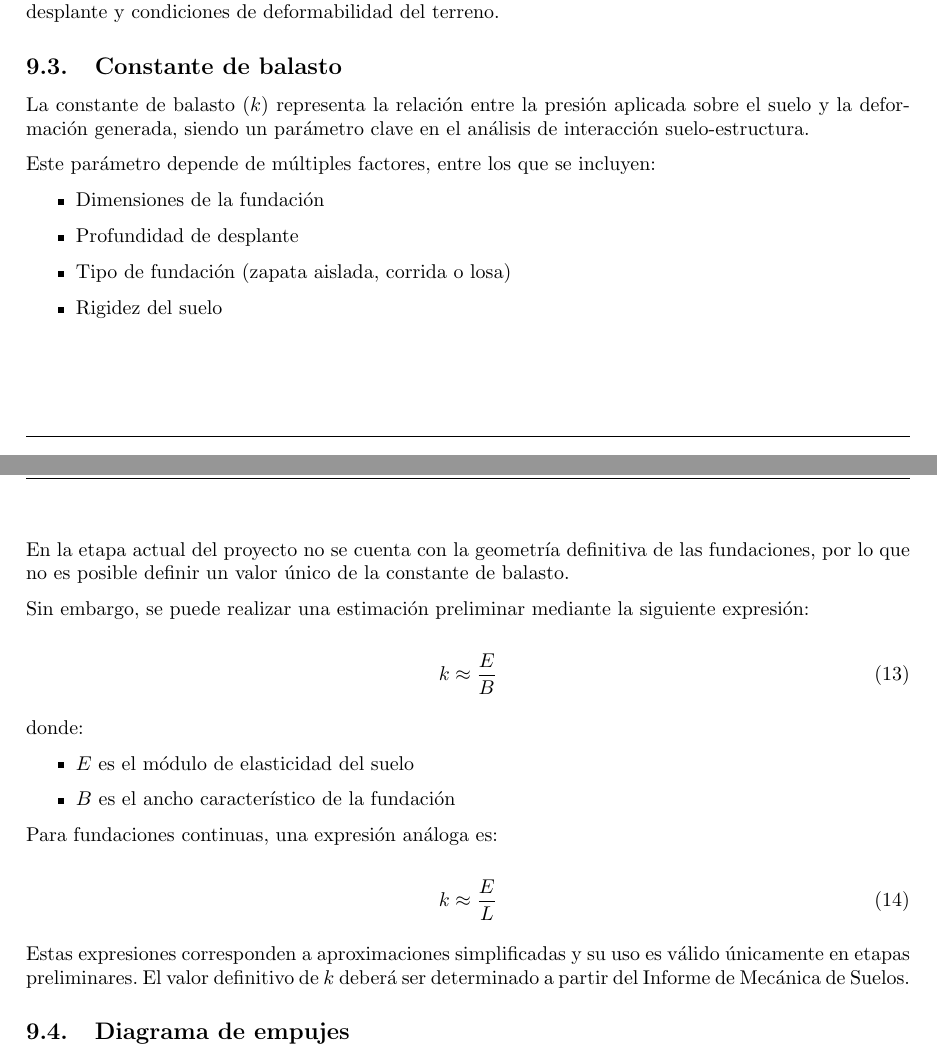
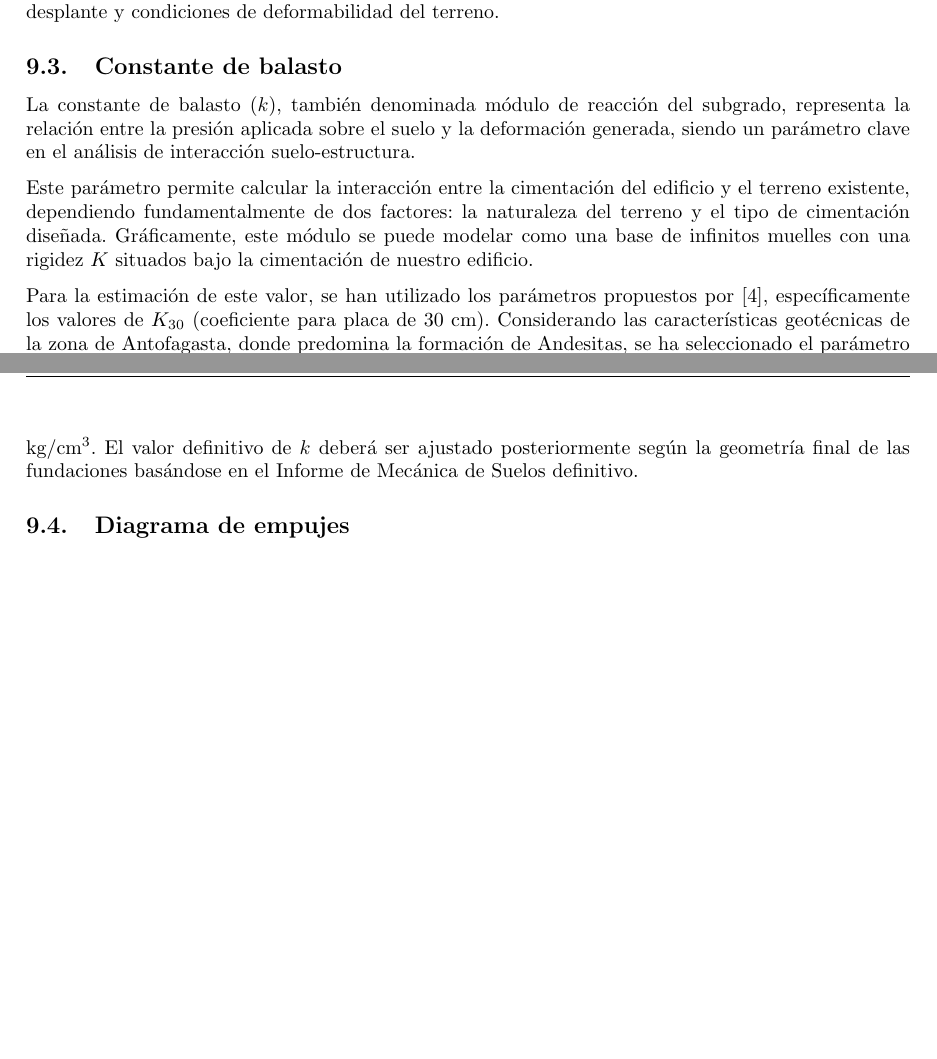
Before and after one commit to berckanala/Proyecto_civil, a LaTeX document (Entrega_1/informe.tex, which reads Entrega_1/secciones_inf/09suelo_param.tex): two parts of pages 13 and 14 of 16, joined at a grey line, cut so that both start at the same text, the shorter picture padded with empty space. Compiled offline with pdfLaTeX.

Commit message:
lukas wekin

```diff
--- a/Entrega_1/secciones_inf/09suelo_param.tex
+++ b/Entrega_1/secciones_inf/09suelo_param.tex
@@ -104,39 +104,11 @@ Este valor deberá ser verificado posteriormente en función del tipo de fundaci
 
 \subsection{Constante de balasto}
 
-La constante de balasto ($k$) representa la relación entre la presión aplicada sobre el suelo y la deformación generada, siendo un parámetro clave en el análisis de interacción suelo-estructura.
+La constante de balasto ($k$), también denominada módulo de reacción del subgrado, representa la relación entre la presión aplicada sobre el suelo y la deformación generada, siendo un parámetro clave en el análisis de interacción suelo-estructura.
 
-Este parámetro depende de múltiples factores, entre los que se incluyen:
+Este parámetro permite calcular la interacción entre la cimentación del edificio y el terreno existente, dependiendo fundamentalmente de dos factores: la naturaleza del terreno y el tipo de cimentación diseñada. Gráficamente, este módulo se puede modelar como una base de infinitos muelles con una rigidez $K$ situados bajo la cimentación de nuestro edificio.
 
-\begin{itemize}
-    \item Dimensiones de la fundación
-    \item Profundidad de desplante
-    \item Tipo de fundación (zapata aislada, corrida o losa)
-    \item Rigidez del suelo
-\end{itemize}
-
-En la etapa actual del proyecto no se cuenta con la geometría definitiva de las fundaciones, por lo que no es posible definir un valor único de la constante de balasto.
-
-Sin embargo, se puede realizar una estimación preliminar mediante la siguiente expresión:
-
-\begin{equation}
-k \approx \frac{E}{B}
-\end{equation}
-
-donde:
-
-\begin{itemize}
-    \item $E$ es el módulo de elasticidad del suelo
-    \item $B$ es el ancho característico de la fundación
-\end{itemize}
-
-Para fundaciones continuas, una expresión análoga es:
-
-\begin{equation}
-k \approx \frac{E}{L}
-\end{equation}
-
-Estas expresiones corresponden a aproximaciones simplificadas y su uso es válido únicamente en etapas preliminares. El valor definitivo de $k$ deberá ser determinado a partir del Informe de Mecánica de Suelos.
+Para la estimación de este valor, se han utilizado los parámetros propuestos por \cite{CYPE2019Balasto}, específicamente los valores de $K_{30}$ (coeficiente para placa de 30 cm). Considerando las características geotécnicas de la zona de Antofagasta, donde predomina la formación de Andesitas, se ha seleccionado el parámetro correspondiente a \textbf{Rocas blandas o alteradas}, cuyo rango de diseño oscila entre $30$ kg/cm$^3$ y $500$ kg/cm$^3$. El valor definitivo de $k$ deberá ser ajustado posteriormente según la geometría final de las fundaciones basándose en el Informe de Mecánica de Suelos definitivo.
 
 \subsection{Diagrama de empujes}
 
```
Also changed, not shown: Entrega_1/biblio.bib (+10 -0 lines), Entrega_1/secciones_inf/09suelo_param.tex (4 more changed lines).
